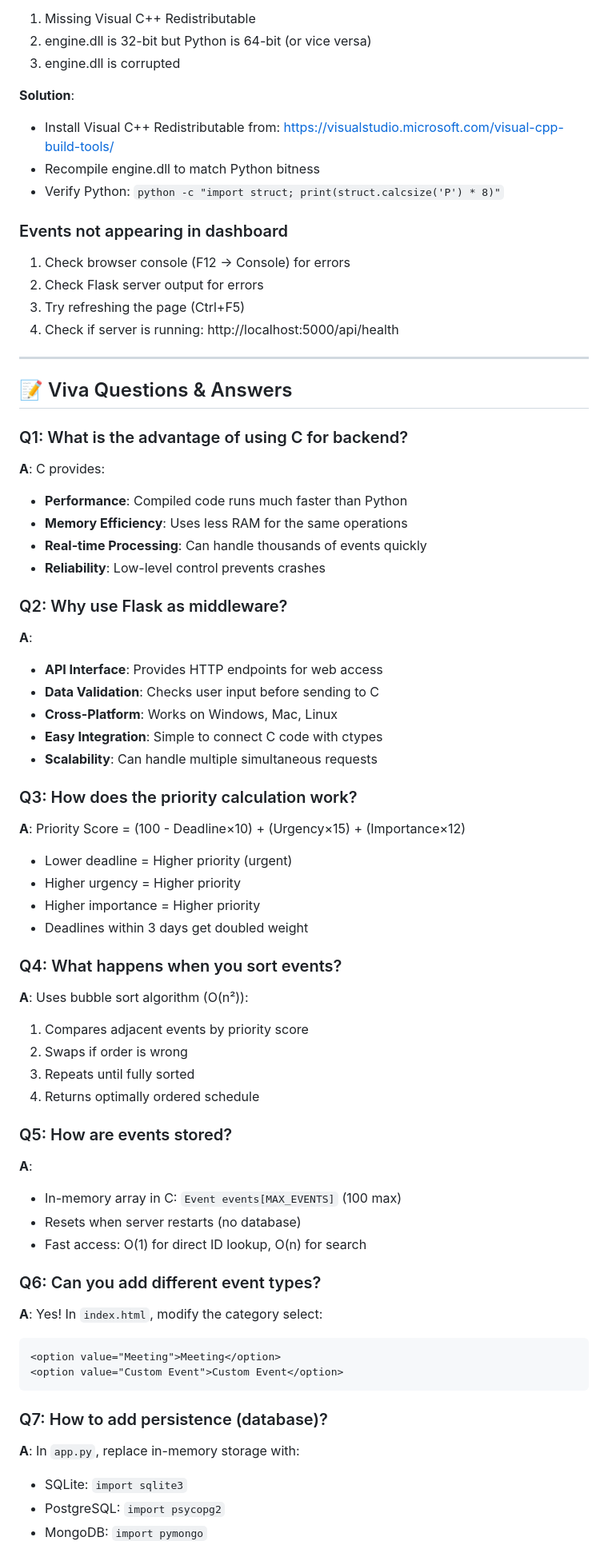
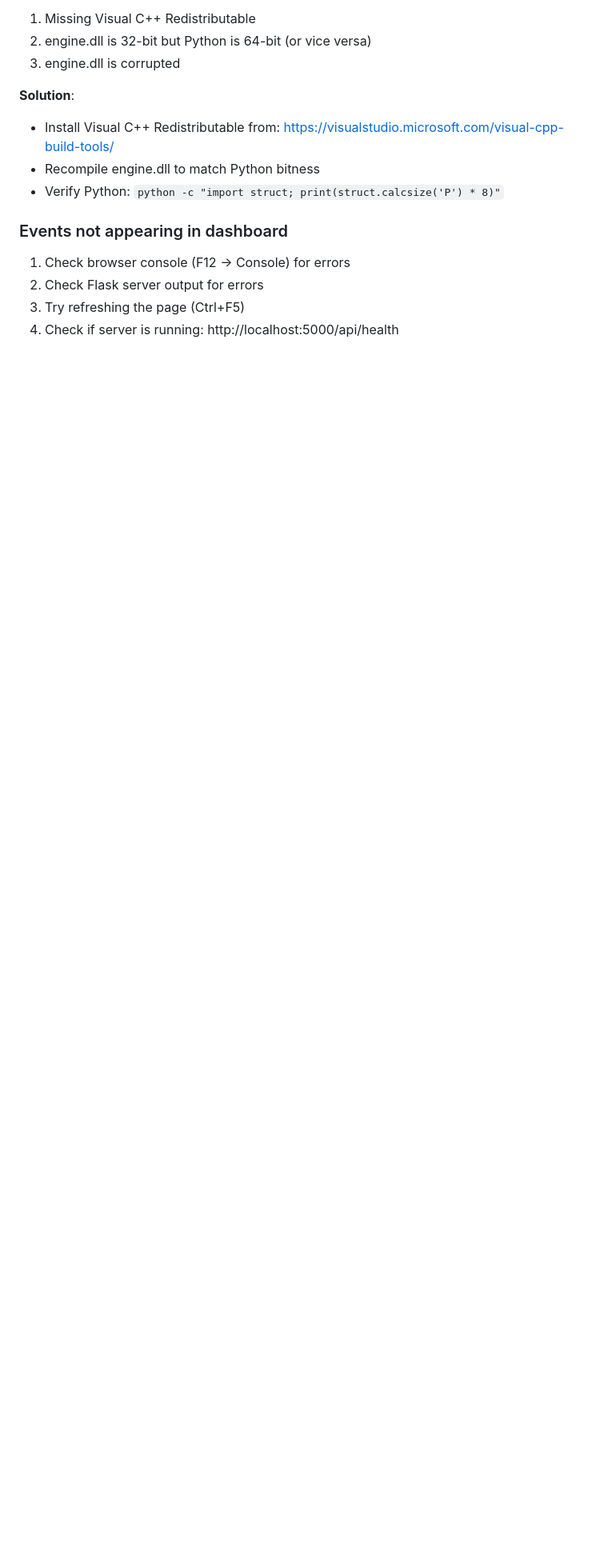
Before and after one commit to Mukhesh21/Event-Management, a Markdown page: files/README.md, the part around one of its changes. Shown at 80% size. Drawn GitHub-style; blank space fills up the shorter version.

````diff
--- a/files/README.md
+++ b/files/README.md
@@ -450,56 +450,3 @@ pip install flask flask-cors
 3. Try refreshing the page (Ctrl+F5)
 4. Check if server is running: http://localhost:5000/api/health
 
----
-
-## 📝 Viva Questions & Answers
-
-### Q1: What is the advantage of using C for backend?
-**A**: C provides:
-- **Performance**: Compiled code runs much faster than Python
-- **Memory Efficiency**: Uses less RAM for the same operations
-- **Real-time Processing**: Can handle thousands of events quickly
-- **Reliability**: Low-level control prevents crashes
-
-### Q2: Why use Flask as middleware?
-**A**:
-- **API Interface**: Provides HTTP endpoints for web access
-- **Data Validation**: Checks user input before sending to C
-- **Cross-Platform**: Works on Windows, Mac, Linux
-- **Easy Integration**: Simple to connect C code with ctypes
-- **Scalability**: Can handle multiple simultaneous requests
-
-### Q3: How does the priority calculation work?
-**A**:
-Priority Score = (100 - Deadline×10) + (Urgency×15) + (Importance×12)
-- Lower deadline = Higher priority (urgent)
-- Higher urgency = Higher priority
-- Higher importance = Higher priority
-- Deadlines within 3 days get doubled weight
-
-### Q4: What happens when you sort events?
-**A**: Uses bubble sort algorithm (O(n²)):
-1. Compares adjacent events by priority score
-2. Swaps if order is wrong
-3. Repeats until fully sorted
-4. Returns optimally ordered schedule
-
-### Q5: How are events stored?
-**A**:
-- In-memory array in C: `Event events[MAX_EVENTS]` (100 max)
-- Resets when server restarts (no database)
-- Fast access: O(1) for direct ID lookup, O(n) for search
-
-### Q6: Can you add different event types?
-**A**: Yes! In `index.html`, modify the category select:
-```html
-<option value="Meeting">Meeting</option>
-<option value="Custom Event">Custom Event</option>
-```
-
-### Q7: How to add persistence (database)?
-**A**: In `app.py`, replace in-memory storage with:
-- SQLite: `import sqlite3`
-- PostgreSQL: `import psycopg2`
-- MongoDB: `import pymongo`
-
````
Also changed, not shown: other parts of files/README.md (+0 -77 lines).
